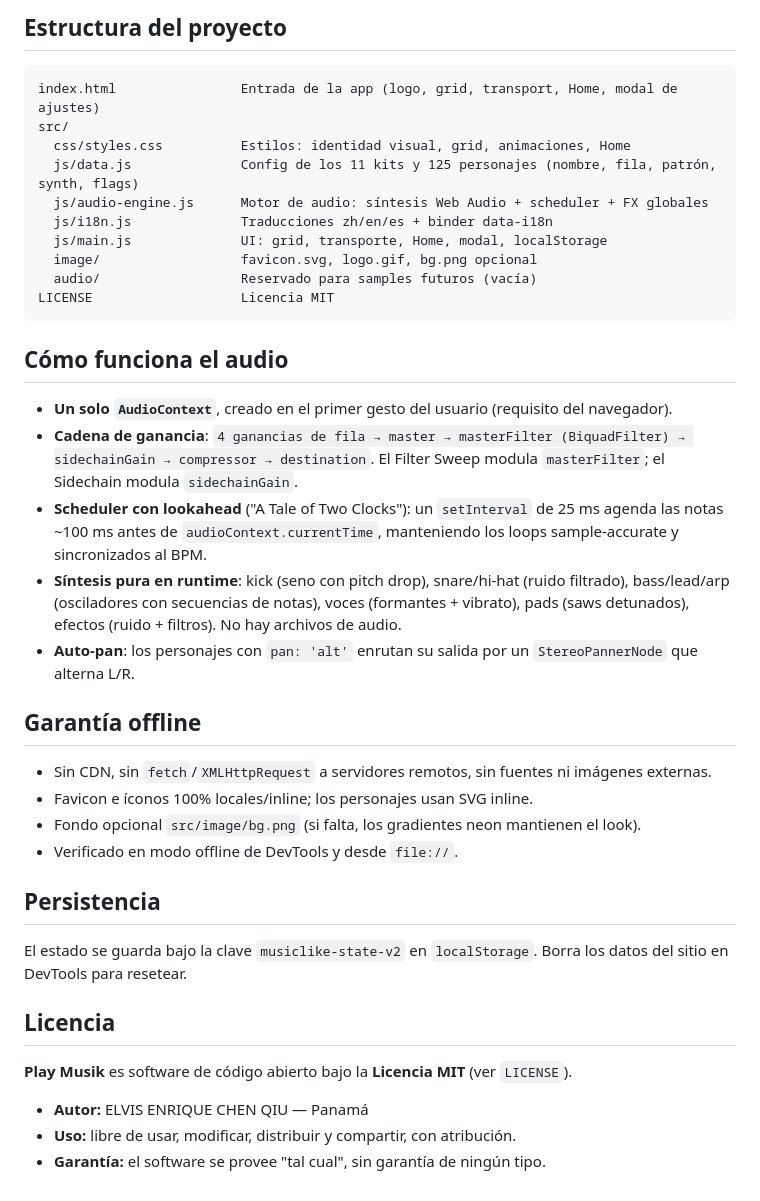
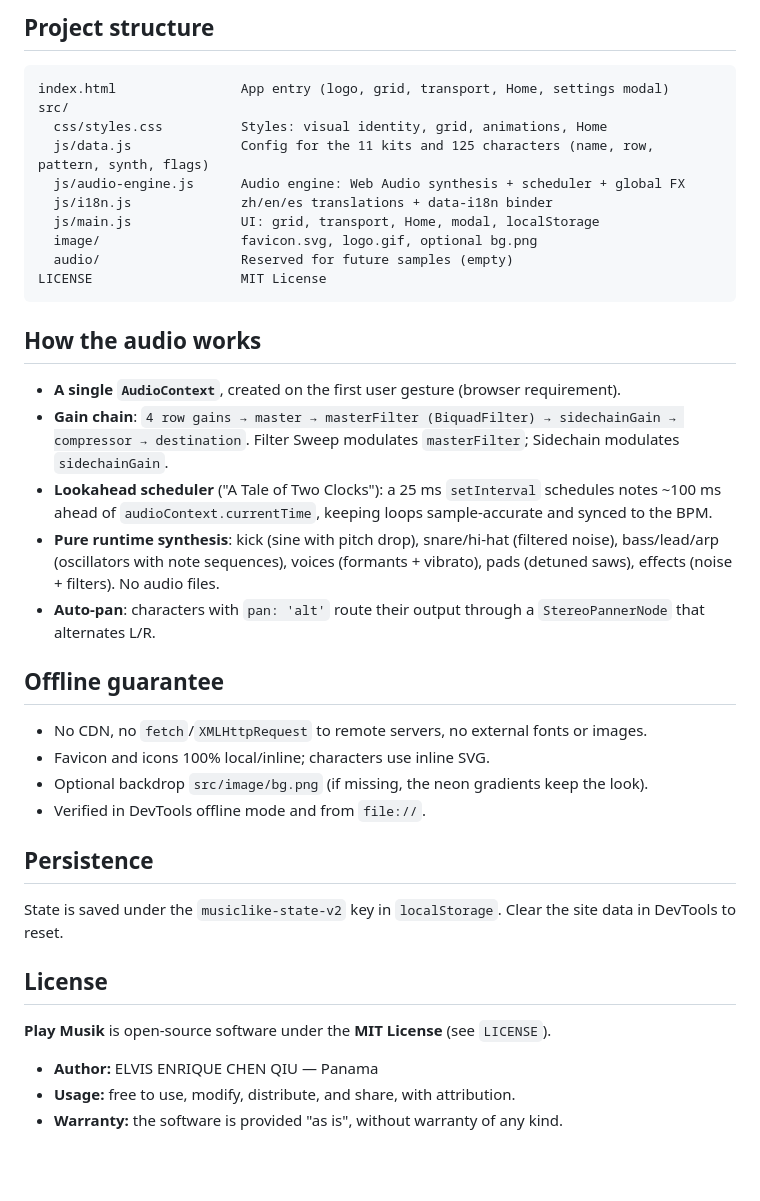
Before and after one commit to Echeq/PlayMusik_XiaoHongShu_Competition2026, a Markdown page: README.md, the part around one of its changes. Drawn GitHub-style; blank space fills up the shorter version.

````diff
--- a/README.md
+++ b/README.md
@@ -61,42 +65,42 @@ No requiere instalación, build ni servidor. Dos opciones:
 
-## Estructura del proyecto
+## Project structure
 
 ```
-index.html                Entrada de la app (logo, grid, transport, Home, modal de ajustes)
+index.html                App entry (logo, grid, transport, Home, settings modal)
 src/
-  css/styles.css          Estilos: identidad visual, grid, animaciones, Home
-  js/data.js              Config de los 11 kits y 125 personajes (nombre, fila, patrón, synth, flags)
-  js/audio-engine.js      Motor de audio: síntesis Web Audio + scheduler + FX globales
-  js/i18n.js              Traducciones zh/en/es + binder data-i18n
-  js/main.js              UI: grid, transporte, Home, modal, localStorage
-  image/                  favicon.svg, logo.gif, bg.png opcional
-  audio/                  Reservado para samples futuros (vacía)
-LICENSE                   Licencia MIT
+  css/styles.css          Styles: visual identity, grid, animations, Home
+  js/data.js              Config for the 11 kits and 125 characters (name, row, pattern, synth, flags)
+  js/audio-engine.js      Audio engine: Web Audio synthesis + scheduler + global FX
+  js/i18n.js              zh/en/es translations + data-i18n binder
+  js/main.js              UI: grid, transport, Home, modal, localStorage
+  image/                  favicon.svg, logo.gif, optional bg.png
+  audio/                  Reserved for future samples (empty)
+LICENSE                   MIT License
 ```
 
-## Cómo funciona el audio
+## How the audio works
 
-- **Un solo `AudioContext`**, creado en el primer gesto del usuario (requisito del navegador).
-- **Cadena de ganancia**: `4 ganancias de fila → master → masterFilter (BiquadFilter) → sidechainGain → compressor → destination`. El Filter Sweep modula `masterFilter`; el Sidechain modula `sidechainGain`.
-- **Scheduler con lookahead** ("A Tale of Two Clocks"): un `setInterval` de 25 ms agenda las notas ~100 ms antes de `audioContext.currentTime`, manteniendo los loops sample-accurate y sincronizados al BPM.
-- **Síntesis pura en runtime**: kick (seno con pitch drop), snare/hi-hat (ruido filtrado), bass/lead/arp (osciladores con secuencias de notas), voces (formantes + vibrato), pads (saws detunados), efectos (ruido + filtros). No hay archivos de audio.
-- **Auto-pan**: los personajes con `pan: 'alt'` enrutan su salida por un `StereoPannerNode` que alterna L/R.
+- **A single `AudioContext`**, created on the first user gesture (browser requirement).
+- **Gain chain**: `4 row gains → master → masterFilter (BiquadFilter) → sidechainGain → compressor → destination`. Filter Sweep modulates `masterFilter`; Sidechain modulates `sidechainGain`.
+- **Lookahead scheduler** ("A Tale of Two Clocks"): a 25 ms `setInterval` schedules notes ~100 ms ahead of `audioContext.currentTime`, keeping loops sample-accurate and synced to the BPM.
+- **Pure runtime synthesis**: kick (sine with pitch drop), snare/hi-hat (filtered noise), bass/lead/arp (oscillators with note sequences), voices (formants + vibrato), pads (detuned saws), effects (noise + filters). No audio files.
+- **Auto-pan**: characters with `pan: 'alt'` route their output through a `StereoPannerNode` that alternates L/R.
 
-## Garantía offline
+## Offline guarantee
 
-- Sin CDN, sin `fetch`/`XMLHttpRequest` a servidores remotos, sin fuentes ni imágenes externas.
-- Favicon e íconos 100% locales/inline; los personajes usan SVG inline.
-- Fondo opcional `src/image/bg.png` (si falta, los gradientes neon mantienen el look).
-- Verificado en modo offline de DevTools y desde `file://`.
+- No CDN, no `fetch`/`XMLHttpRequest` to remote servers, no external fonts or images.
+- Favicon and icons 100% local/inline; characters use inline SVG.
+- Optional backdrop `src/image/bg.png` (if missing, the neon gradients keep the look).
+- Verified in DevTools offline mode and from `file://`.
 
-## Persistencia
+## Persistence
 
-El estado se guarda bajo la clave `musiclike-state-v2` en `localStorage`. Borra los datos del sitio en DevTools para resetear.
+State is saved under the `musiclike-state-v2` key in `localStorage`. Clear the site data in DevTools to reset.
 
-## Licencia
+## License
 
-**Play Musik** es software de código abierto bajo la **Licencia MIT** (ver `LICENSE`).
+**Play Musik** is open-source software under the **MIT License** (see `LICENSE`).
 
-- **Autor:** ELVIS ENRIQUE CHEN QIU — Panamá
-- **Uso:** libre de usar, modificar, distribuir y compartir, con atribución.
-- **Garantía:** el software se provee "tal cual", sin garantía de ningún tipo.
+- **Author:** ELVIS ENRIQUE CHEN QIU — Panama
+- **Usage:** free to use, modify, distribute, and share, with attribution.
+- **Warranty:** the software is provided "as is", without warranty of any kind.
````
Also changed, not shown: other parts of README.md (+46 -42 lines).
